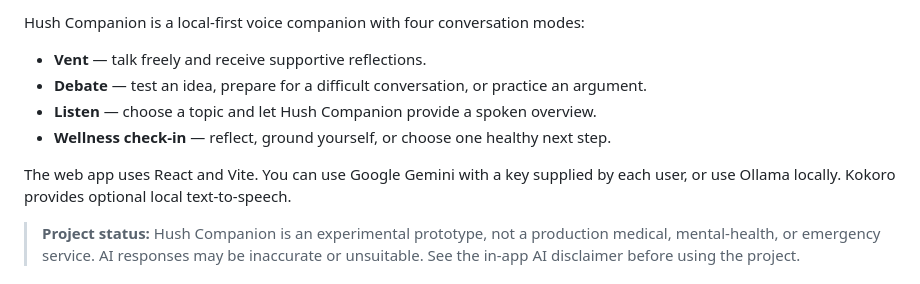
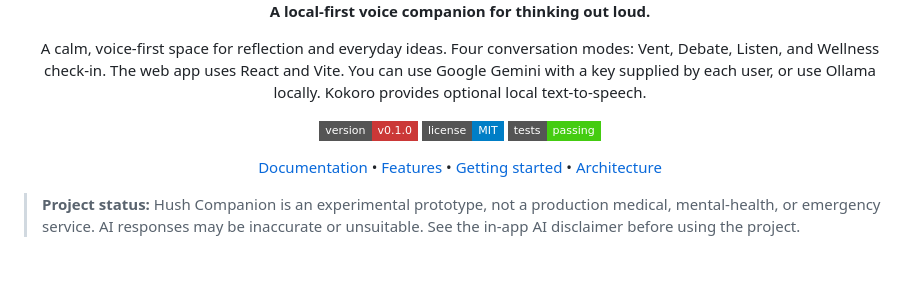
Before and after one commit to devkdas/hush-companion, a Markdown page: README.md, the part around one of its changes. GitHub-like rendering; badges without logos.

Commit message:
Update README layout and header

```diff
--- a/README.md
+++ b/README.md
@@ -6,12 +6,15 @@
 
-Hush Companion is a local-first voice companion with four conversation modes:
+**A local-first voice companion for thinking out loud.**
 
-- **Vent** — talk freely and receive supportive reflections.
-- **Debate** — test an idea, prepare for a difficult conversation, or practice an argument.
-- **Listen** — choose a topic and let Hush Companion provide a spoken overview.
-- **Wellness check-in** — reflect, ground yourself, or choose one healthy next step.
+A calm, voice-first space for reflection and everyday ideas. Four conversation modes: Vent, Debate, Listen, and Wellness check-in. The web app uses React and Vite. You can use Google Gemini with a key supplied by each user, or use Ollama locally. Kokoro provides optional local text-to-speech.
 
-The web app uses React and Vite. You can use Google Gemini with a key supplied by each user, or use Ollama locally. Kokoro provides optional local text-to-speech.
+![version](https://img.shields.io/badge/version-v0.1.0-cb3837.svg?style=flat-square)
+![license](https://img.shields.io/badge/license-MIT-007ec6.svg?style=flat-square)
+![tests](https://img.shields.io/badge/tests-passing-4c1.svg?style=flat-square)
+
+[Documentation](#documentation) • [Features](#features) • [Getting started](#quick-start) • [Architecture](#repository-layout)
+
+</div>
 
 > **Project status:** Hush Companion is an experimental prototype, not a production medical, mental-health, or emergency service. AI responses may be inaccurate or unsuitable. See the in-app AI disclaimer before using the project.
 
```
Also changed, not shown: other parts of README.md (+3 -3 lines).
